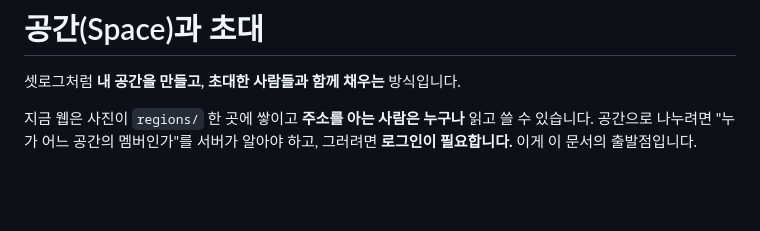
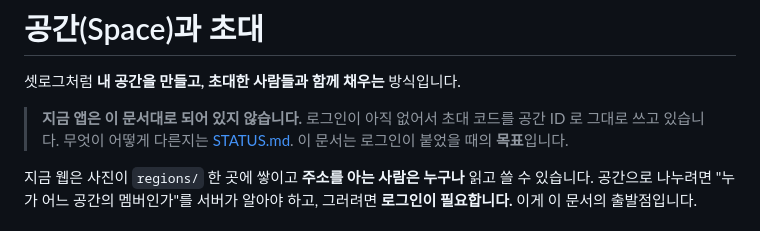
Before and after one commit to Blankymunn3/surprise, a Markdown page: docs/app/SPACES.md, the part around the change. GitHub-like rendering; blank space fills up the shorter version.

Commit message:
설계 문서 맨 앞에 '지금은 이렇게 되어 있지 않다' 를 적어 둠
SPACES.md 와 SCREENS.md 는 로그인이 붙었을 때의 목표입니다. 지금 코드와
다른 부분을 STATUS.md 로 안내합니다 — 문서를 읽고 코드를 열었을 때
'왜 다르지?' 하고 헤매지 않도록.

```diff
--- a/docs/app/SPACES.md
+++ b/docs/app/SPACES.md
@@ -1,6 +1,10 @@
 # 공간(Space)과 초대
 
 셋로그처럼 **내 공간을 만들고, 초대한 사람들과 함께 채우는** 방식입니다.
+
+> **지금 앱은 이 문서대로 되어 있지 않습니다.** 로그인이 아직 없어서 초대 코드를
+> 공간 ID 로 그대로 쓰고 있습니다. 무엇이 어떻게 다른지는 [STATUS.md](STATUS.md).
+> 이 문서는 로그인이 붙었을 때의 **목표**입니다.
 
 지금 웹은 사진이 `regions/` 한 곳에 쌓이고 **주소를 아는 사람은 누구나** 읽고 쓸 수 있습니다.
 공간으로 나누려면 "누가 어느 공간의 멤버인가"를 서버가 알아야 하고,
```
Also changed, not shown: docs/app/SCREENS.md (+3 -0 lines).
